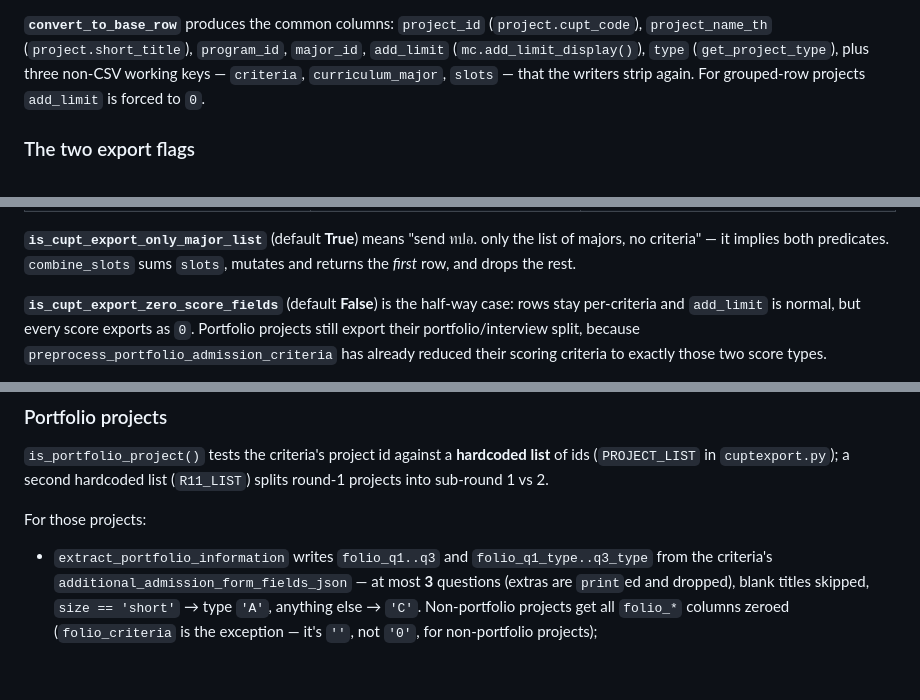
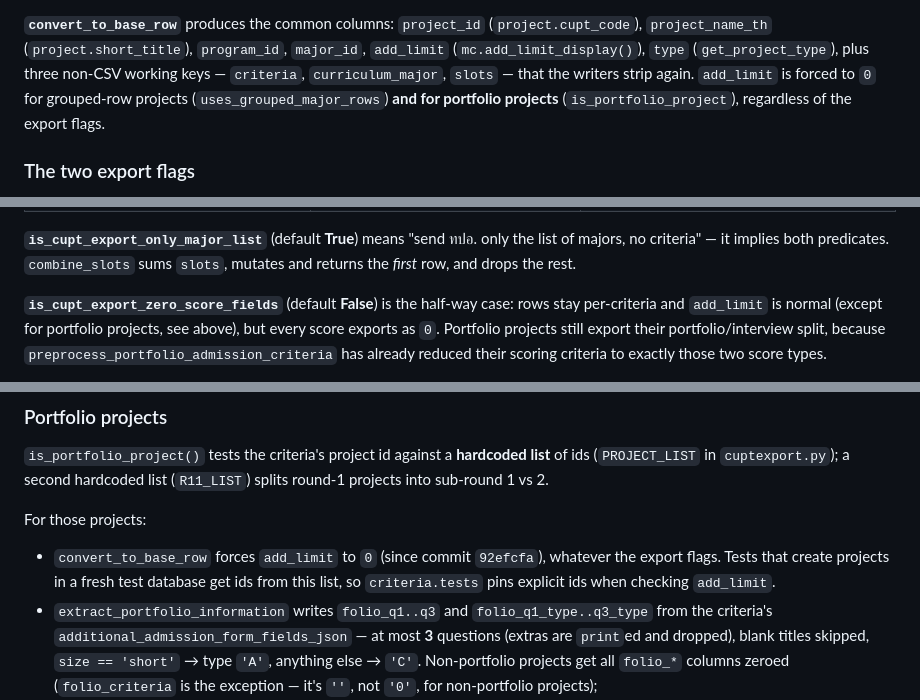
Before and after one commit to jittat/admapp, a Markdown page: docs/criteria-export.md, 3 parts joined by grey strips. GitHub-like rendering; blank space fills up the shorter version.

Commit message:
updated docs for portfolio add_limit and new crypto dependencies
Co-Authored-By: Claude Opus 5 <noreply@anthropic.com>
Claude-Session: https://claude.ai/code/session_01CnujHTLJ6hwhYQSVHPmT8C

```diff
--- a/docs/criteria-export.md
+++ b/docs/criteria-export.md
@@ -209,7 +209,9 @@ exist** — every reader of it is behind the same predicate.
 (`project.short_title`), `program_id`, `major_id`, `add_limit`
 (`mc.add_limit_display()`), `type` (`get_project_type`), plus three
 non-CSV working keys — `criteria`, `curriculum_major`, `slots` — that the
-writers strip again. For grouped-row projects `add_limit` is forced to `0`.
+writers strip again. `add_limit` is forced to `0` for grouped-row projects
+(`uses_grouped_major_rows`) **and for portfolio projects**
+(`is_portfolio_project`), regardless of the export flags.
 
 ### The two export flags
 
@@ -228,7 +230,8 @@ the list of majors, no criteria" — it implies both predicates.
 the rest.
 
 **`is_cupt_export_zero_score_fields`** (default **False**) is the half-way
-case: rows stay per-criteria and `add_limit` is normal, but every score
+case: rows stay per-criteria and `add_limit` is normal (except for portfolio
+projects, see above), but every score
 exports as `0`. Portfolio projects still export their portfolio/interview
 split, because `preprocess_portfolio_admission_criteria` has already reduced
 their scoring criteria to exactly those two score types.
@@ -347,6 +350,10 @@ hardcoded list (`R11_LIST`) splits round-1 projects into sub-round 1 vs 2.
 
 For those projects:
 
+- `convert_to_base_row` forces `add_limit` to `0` (since commit `92efcfa`),
+  whatever the export flags. Tests that create projects in a fresh test
+  database get ids from this list, so `criteria.tests` pins explicit ids when
+  checking `add_limit`.
 - `extract_portfolio_information` writes `folio_q1..q3` and
   `folio_q1_type..q3_type` from the criteria's
   `additional_admission_form_fields_json` — at most **3** questions (extras
```
Also changed, not shown: docs/admission-project-models.md (+1 -1 lines), docs/pdf-signature-verification.md (+4 -2 lines).
